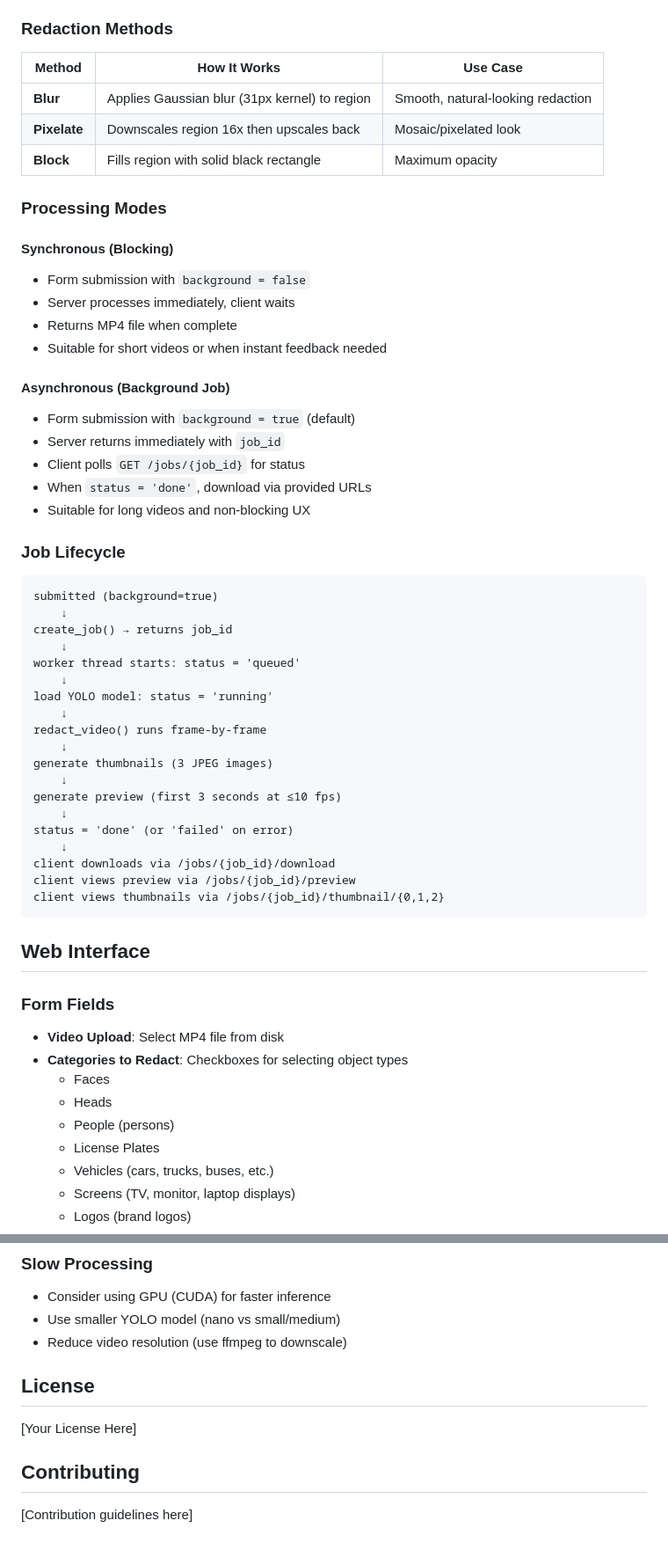
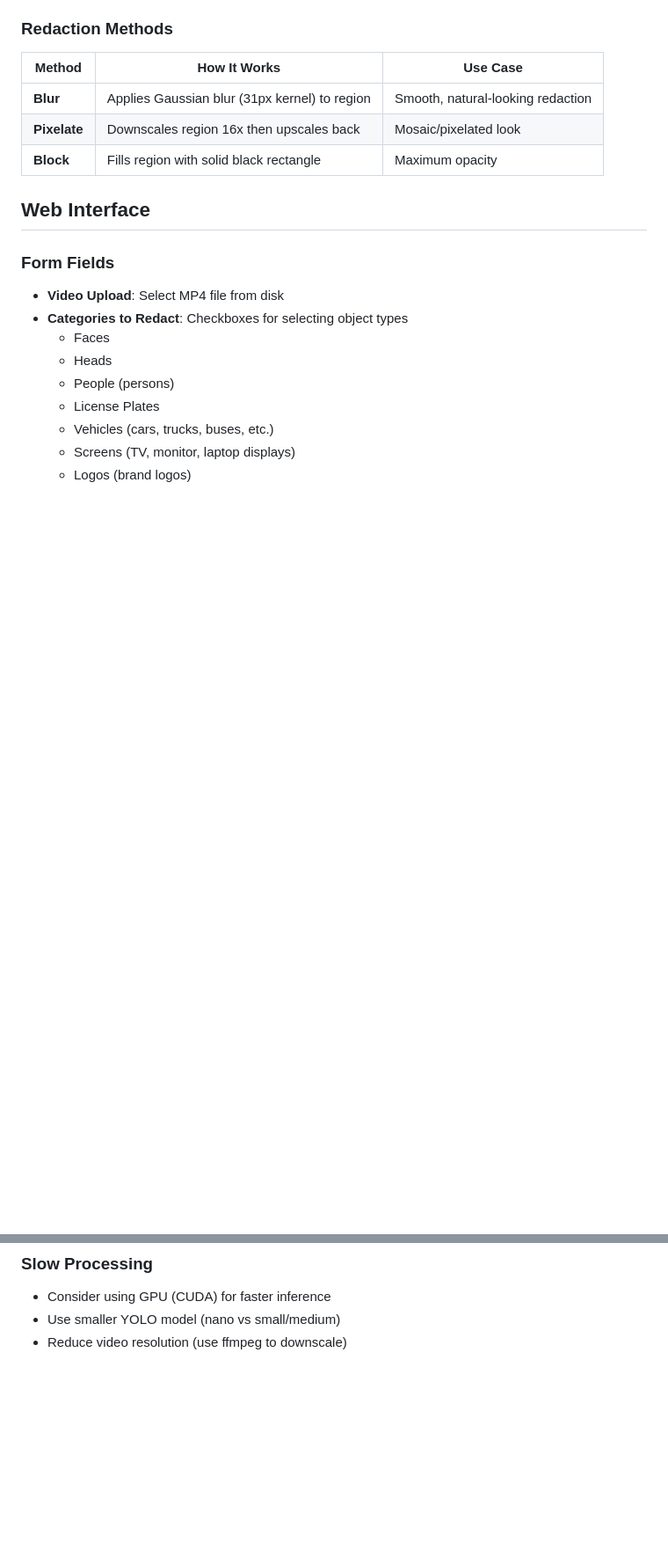
Before and after one commit to maverick254-coder/video-redacting-app, a Markdown page: README.md, 2 parts joined by grey strips. Shown at 88% size. Rendered like a GitHub page; blank space fills up the shorter version.

````diff
--- a/README.md
+++ b/README.md
@@ -107,46 +107,7 @@ uvicorn src.app:app --host 0.0.0.0 --port 8000
 | **Pixelate** | Downscales region 16x then upscales back | Mosaic/pixelated look |
 | **Block** | Fills region with solid black rectangle | Maximum opacity |
 
-### Processing Modes
 
-#### Synchronous (Blocking)
-
-- Form submission with `background = false`
-- Server processes immediately, client waits
-- Returns MP4 file when complete
-- Suitable for short videos or when instant feedback needed
-
-#### Asynchronous (Background Job)
-
-- Form submission with `background = true` (default)
-- Server returns immediately with `job_id`
-- Client polls `GET /jobs/{job_id}` for status
-- When `status = 'done'`, download via provided URLs
-- Suitable for long videos and non-blocking UX
-
-### Job Lifecycle
-
-```
-submitted (background=true)
-    ↓
-create_job() → returns job_id
-    ↓
-worker thread starts: status = 'queued'
-    ↓
-load YOLO model: status = 'running'
-    ↓
-redact_video() runs frame-by-frame
-    ↓
-generate thumbnails (3 JPEG images)
-    ↓
-generate preview (first 3 seconds at ≤10 fps)
-    ↓
-status = 'done' (or 'failed' on error)
-    ↓
-client downloads via /jobs/{job_id}/download
-client views preview via /jobs/{job_id}/preview
-client views thumbnails via /jobs/{job_id}/thumbnail/{0,1,2}
-```
 
 ## Web Interface
 
@@ -355,11 +224,3 @@ curl http://localhost:8000/jobs/xxxxxxxx-xxxx-xxxx-xxxx-xxxxxxxxxxxx/download -o
 - Consider using GPU (CUDA) for faster inference
 - Use smaller YOLO model (nano vs small/medium)
 - Reduce video resolution (use ffmpeg to downscale)
-
-## License
-
-[Your License Here]
-
-## Contributing
-
-[Contribution guidelines here]
````
Also changed, not shown: other parts of README.md (+0 -92 lines).
